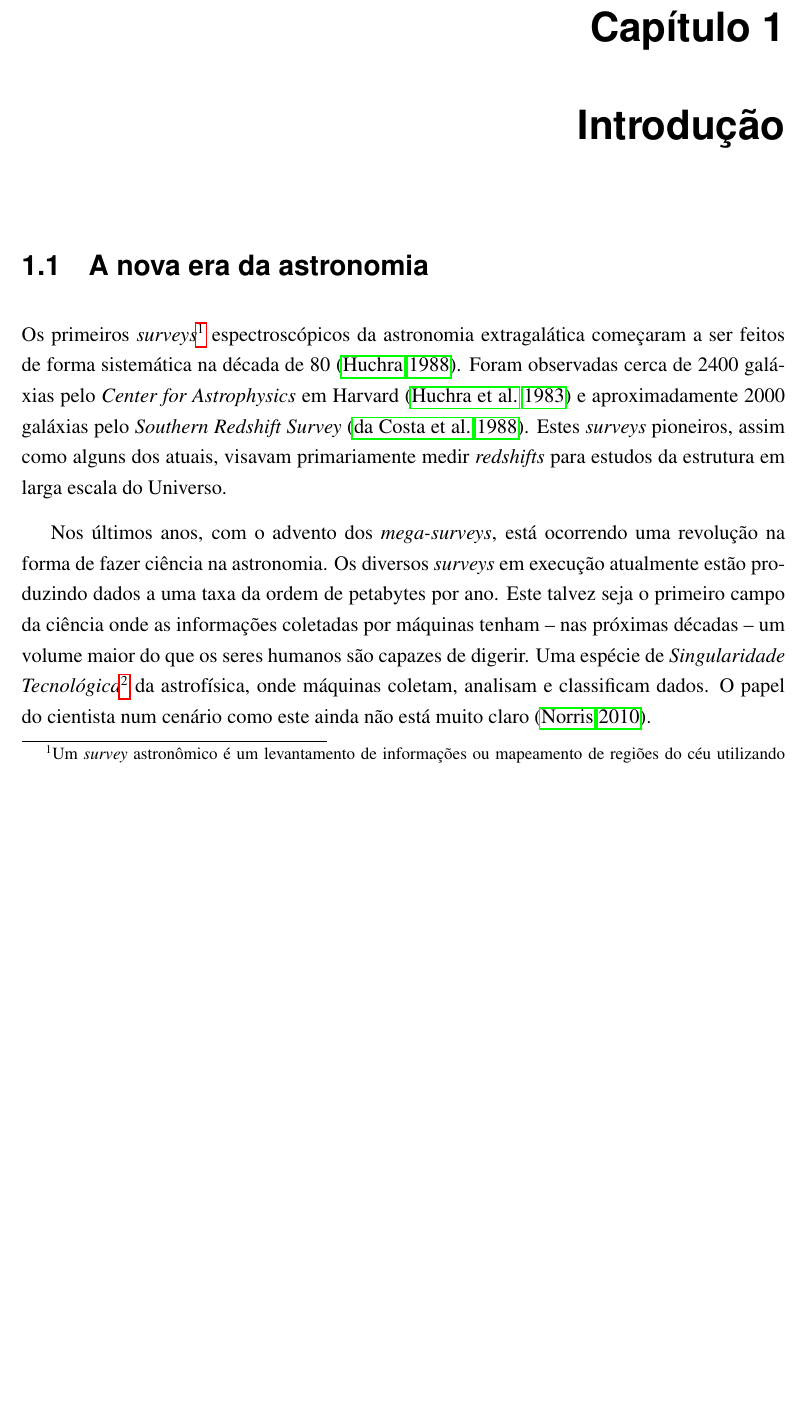
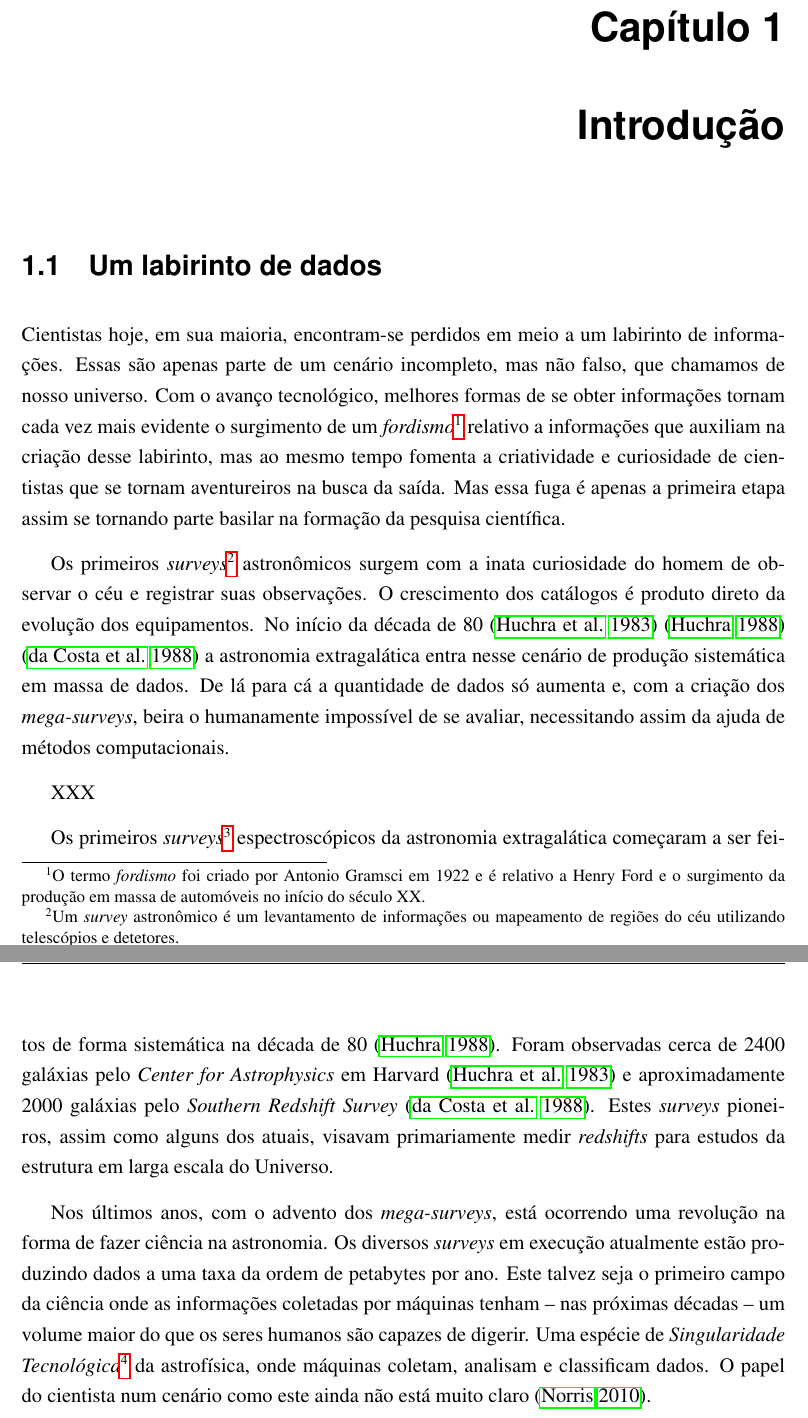
Before and after one commit to elacerda/dissert, a LaTeX thesis (dissert.tex, which reads cap1.tex): part of page 11 of 62 before the commit and two parts of pages 11 and 12 of 62 after it, the two joined at a grey line, cut so that both start at the same text, the shorter picture padded with empty space. Compiled offline with pdfLaTeX.

Commit message:
Algumas mudan?as e primeiros par?grafos do cap 1

```diff
--- a/cap1.tex
+++ b/cap1.tex
@@ -20,12 +20,37 @@
 
 %***************************************************************%
 %                                                               %
-%                     Introdução - Nova era                     %
+%              Introdução - Um labirinto de dados               %
 %                                                               %
 %***************************************************************%
 
-\section{A nova era da astronomia}
-\label{sec:Intro:NovaEra}
+\section{Um labirinto de dados}
+\label{sec:Intro:LabData}
+
+Cientistas hoje, em sua maioria, encontram-se perdidos em meio a um labirinto
+de informações. Essas são apenas parte de um cenário incompleto, mas não falso,
+que chamamos de nosso universo. Com o avanço tecnológico, melhores formas de se
+obter informações tornam cada vez mais evidente o surgimento de um {\em
+fordismo}\footnote{O termo {\em fordismo} foi criado por Antonio Gramsci em 1922
+e é relativo a Henry Ford e o surgimento da produção em massa de automóveis no
+início do século XX.} relativo a informações que auxiliam na criação desse
+labirinto, mas ao mesmo tempo fomenta a criatividade e curiosidade de
+cientistas que se tornam aventureiros na busca da saída. Mas essa fuga é apenas
+a primeira etapa assim se tornando parte basilar na formação da pesquisa
+científica.
+
+Os primeiros {\em surveys}\footnote{Um {\em survey} astronômico é um
+levantamento de informações ou mapeamento de regiões do céu utilizando
+telescópios e detetores.} astronômicos surgem com a inata curiosidade do homem
+de observar o céu e registrar suas observações. O crescimento dos catálogos é
+produto direto da evolução dos equipamentos. No início da década de 80
+\citep{Huchra1983} \citep{Huchra1988} \citep{DaCosta1988} a astronomia
+extragalática entra nesse cenário de produção sistemática em massa de dados. De
+lá para cá a quantidade de dados só aumenta e, com a criação dos {\em
+mega-surveys}, beira o humanamente impossível de se avaliar, necessitando assim
+da ajuda de métodos computacionais.
+
+XXX
 
 Os primeiros {\em surveys}\footnote{Um {\em survey} astronômico é um
 levantamento de informações ou mapeamento de regiões do céu utilizando
```
Also changed, not shown: capa.tex (+2 -2 lines), dedicatoria.tex (+2 -2 lines), dissert.tex (+1 -1 lines), cap1.tex (2 more changed lines), 1 other file.
